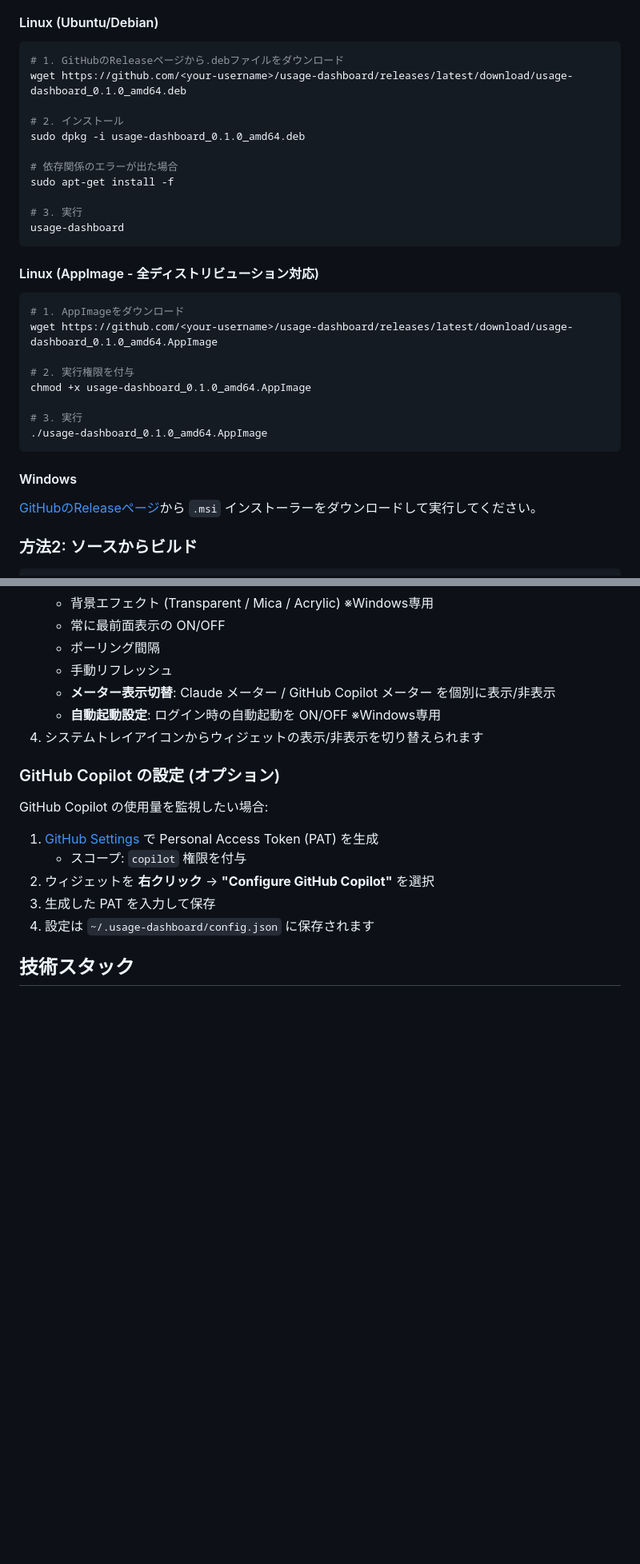
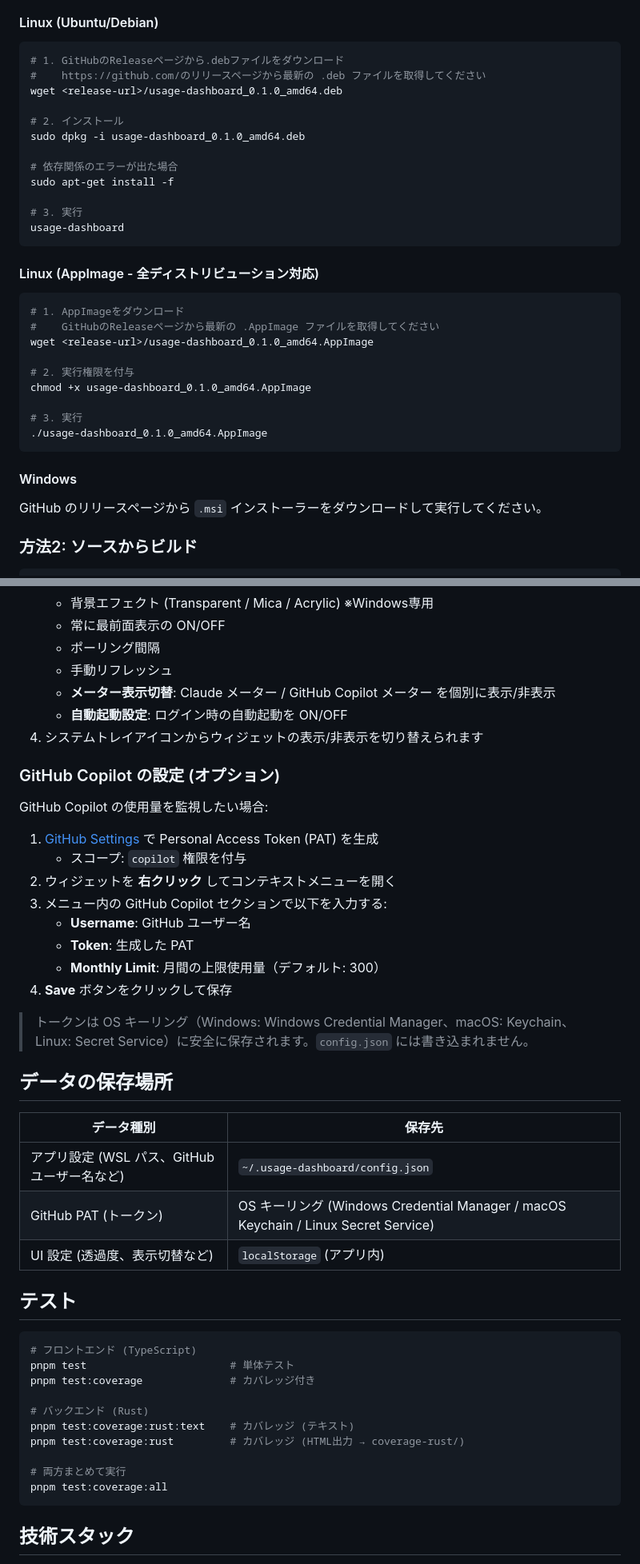
Before and after one commit to fnc765/claude-usage-dashboard, a Markdown page: README.md, 2 parts joined by grey strips. Shown at 80% size. Rendered like a GitHub page; blank space fills up the shorter version.

Commit message:
docs: README更新

````diff
--- a/README.md
+++ b/README.md
@@ -70,7 +72,8 @@ Claude Code と GitHub Copilot の API 使用量をリアルタイムで監視
 
 ```bash
 # 1. GitHubのReleaseページから.debファイルをダウンロード
-wget https://github.com/<your-username>/usage-dashboard/releases/latest/download/usage-dashboard_0.1.0_amd64.deb
+#    https://github.com/のリリースページから最新の .deb ファイルを取得してください
+wget <release-url>/usage-dashboard_0.1.0_amd64.deb
 
 # 2. インストール
 sudo dpkg -i usage-dashboard_0.1.0_amd64.deb
@@ -86,7 +89,8 @@ usage-dashboard
 
 ```bash
 # 1. AppImageをダウンロード
-wget https://github.com/<your-username>/usage-dashboard/releases/latest/download/usage-dashboard_0.1.0_amd64.AppImage
+#    GitHubのReleaseページから最新の .AppImage ファイルを取得してください
+wget <release-url>/usage-dashboard_0.1.0_amd64.AppImage
 
 # 2. 実行権限を付与
 chmod +x usage-dashboard_0.1.0_amd64.AppImage
@@ -97,7 +101,7 @@ chmod +x usage-dashboard_0.1.0_amd64.AppImage
 
 #### Windows
 
-[GitHubのReleaseページ](https://github.com/<your-username>/usage-dashboard/releases)から `.msi` インストーラーをダウンロードして実行してください。
+GitHub のリリースページから `.msi` インストーラーをダウンロードして実行してください。
 
 ### 方法2: ソースからビルド
 
@@ -125,7 +129,7 @@ pnpm tauri build
    - ポーリング間隔
    - 手動リフレッシュ
    - **メーター表示切替**: Claude メーター / GitHub Copilot メーター を個別に表示/非表示
-   - **自動起動設定**: ログイン時の自動起動を ON/OFF ※Windows専用
+   - **自動起動設定**: ログイン時の自動起動を ON/OFF
 4. システムトレイアイコンからウィジェットの表示/非表示を切り替えられます
 
 ### GitHub Copilot の設定 (オプション)
@@ -134,9 +138,37 @@ GitHub Copilot の使用量を監視したい場合:
 
 1. [GitHub Settings](https://github.com/settings/tokens) で Personal Access Token (PAT) を生成
    - スコープ: `copilot` 権限を付与
-2. ウィジェットを **右クリック** → **"Configure GitHub Copilot"** を選択
-3. 生成した PAT を入力して保存
-4. 設定は `~/.usage-dashboard/config.json` に保存されます
+2. ウィジェットを **右クリック** してコンテキストメニューを開く
+3. メニュー内の GitHub Copilot セクションで以下を入力する:
+   - **Username**: GitHub ユーザー名
+   - **Token**: 生成した PAT
+   - **Monthly Limit**: 月間の上限使用量（デフォルト: 300）
+4. **Save** ボタンをクリックして保存
+
+> トークンは OS キーリング（Windows: Windows Credential Manager、macOS: Keychain、Linux: Secret Service）に安全に保存されます。`config.json` には書き込まれません。
+
+## データの保存場所
+
+| データ種別 | 保存先 |
+|-----------|-------|
+| アプリ設定 (WSL パス、GitHub ユーザー名など) | `~/.usage-dashboard/config.json` |
+| GitHub PAT (トークン) | OS キーリング (Windows Credential Manager / macOS Keychain / Linux Secret Service) |
+| UI 設定 (透過度、表示切替など) | `localStorage` (アプリ内) |
+
+## テスト
+
+```bash
+# フロントエンド (TypeScript)
+pnpm test                       # 単体テスト
+pnpm test:coverage              # カバレッジ付き
+
+# バックエンド (Rust)
+pnpm test:coverage:rust:text    # カバレッジ (テキスト)
+pnpm test:coverage:rust         # カバレッジ (HTML出力 → coverage-rust/)
+
+# 両方まとめて実行
+pnpm test:coverage:all
+```
 
 ## 技術スタック
 
````
Also changed, not shown: other parts of README.md (+12 -10 lines).
